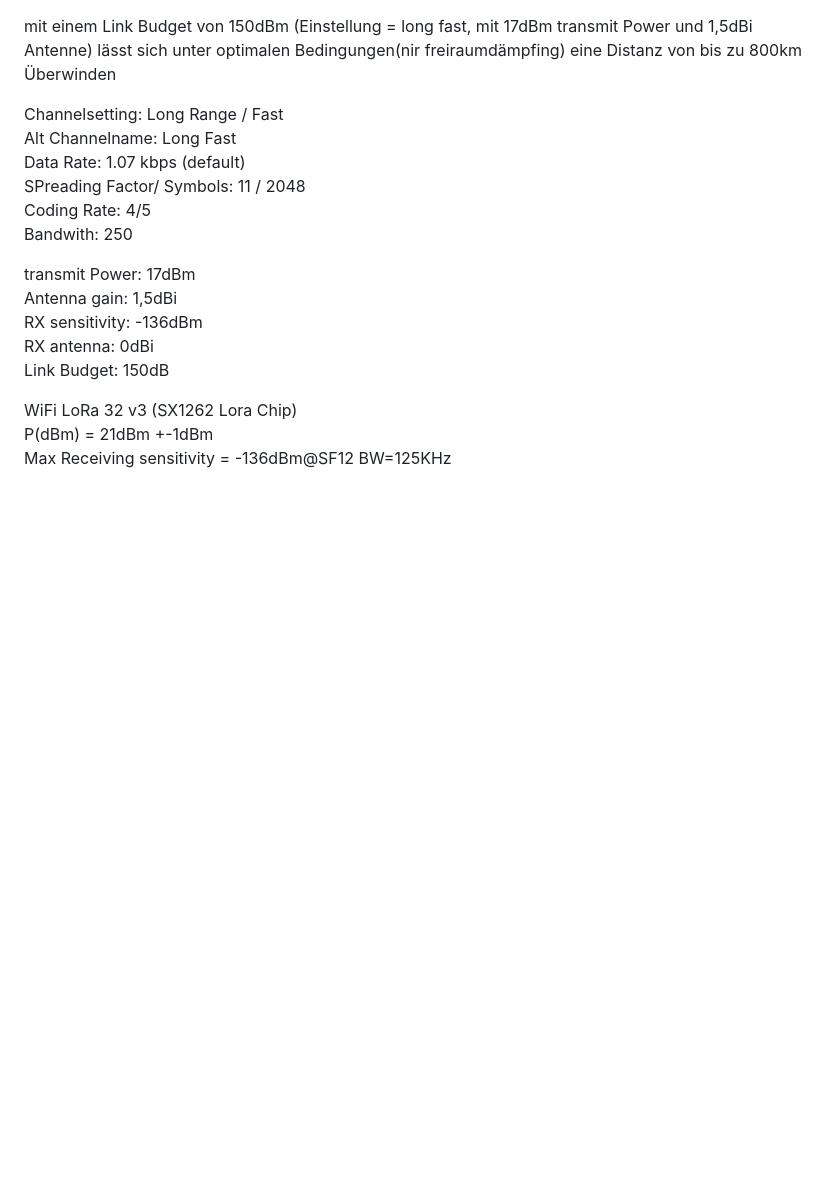
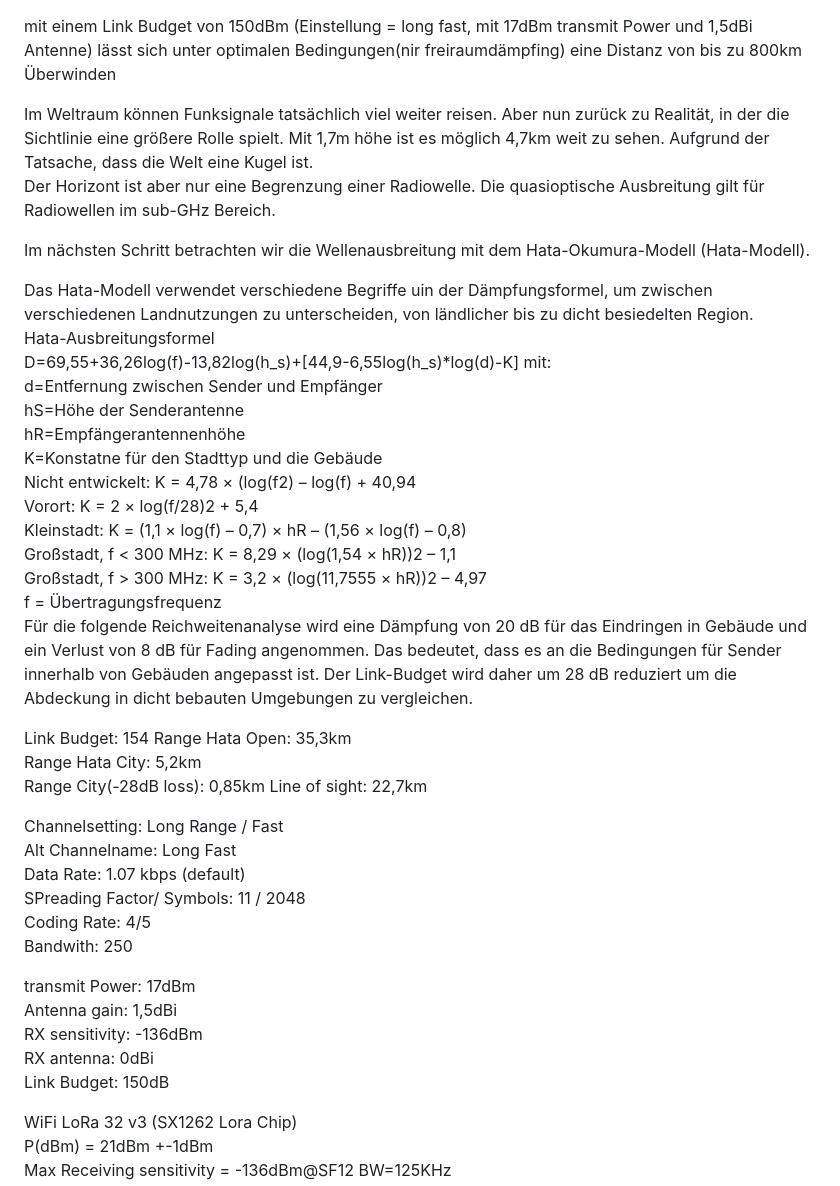
Before and after one commit to HTWDD-RN/lora-meshtastic, a Markdown page: Reichweite.md, the part around the change. Rendered like a GitHub page; blank space fills up the shorter version.

```diff
--- a/Reichweite.md
+++ b/Reichweite.md
@@ -1,4 +1,32 @@
 mit einem Link Budget von 150dBm (Einstellung = long fast, mit 17dBm transmit Power und 1,5dBi Antenne) lässt sich unter optimalen Bedingungen(nir freiraumdämpfing) eine Distanz von bis zu 800km Überwinden
+
+Im Weltraum können Funksignale tatsächlich viel weiter reisen. Aber nun zurück zu Realität, in der die Sichtlinie eine größere Rolle spielt.
+Mit 1,7m höhe ist es möglich 4,7km weit zu sehen. Aufgrund der Tatsache, dass die Welt eine Kugel ist.
+Der Horizont ist aber nur eine Begrenzung einer Radiowelle. Die quasioptische Ausbreitung gilt für Radiowellen im sub-GHz Bereich.
+
+Im nächsten Schritt betrachten wir die Wellenausbreitung mit dem Hata-Okumura-Modell (Hata-Modell).
+
+Das Hata-Modell verwendet verschiedene Begriffe uin der Dämpfungsformel, um zwischen verschiedenen Landnutzungen zu unterscheiden, von ländlicher bis zu dicht besiedelten Region.
+Hata-Ausbreitungsformel
+D=69,55+36,26log(f)-13,82log(h_s)+[44,9-6,55log(h_s)*log(d)-K]
+mit:
+d=Entfernung zwischen Sender und Empfänger
+hS=Höhe der Senderantenne
+hR=Empfängerantennenhöhe
+K=Konstatne für den Stadttyp und die Gebäude
+Nicht entwickelt: K = 4,78 × (log(f2) – log(f) + 40,94
+Vorort: K = 2 × log(f/28)2 + 5,4
+Kleinstadt: K = (1,1 × log(f) – 0,7) × hR – (1,56 × log(f) – 0,8)
+Großstadt, f < 300 MHz: K = 8,29 × (log(1,54 × hR))2 – 1,1
+Großstadt, f > 300 MHz: K = 3,2 × (log(11,7555 × hR))2 – 4,97
+f = Übertragungsfrequenz
+Für die folgende Reichweitenanalyse wird eine Dämpfung von 20 dB für das Eindringen in Gebäude und ein Verlust von 8 dB für Fading angenommen. Das bedeutet, dass es an die Bedingungen für Sender innerhalb von Gebäuden angepasst ist. Der Link-Budget wird daher um 28 dB reduziert um die Abdeckung in dicht bebauten Umgebungen zu vergleichen.
+
+Link Budget: 154
+Range Hata Open: 35,3km
+Range Hata City: 5,2km
+Range City(-28dB loss): 0,85km
+Line of sight: 22,7km
 
 Channelsetting: Long Range / Fast
 Alt Channelname: Long Fast
```
